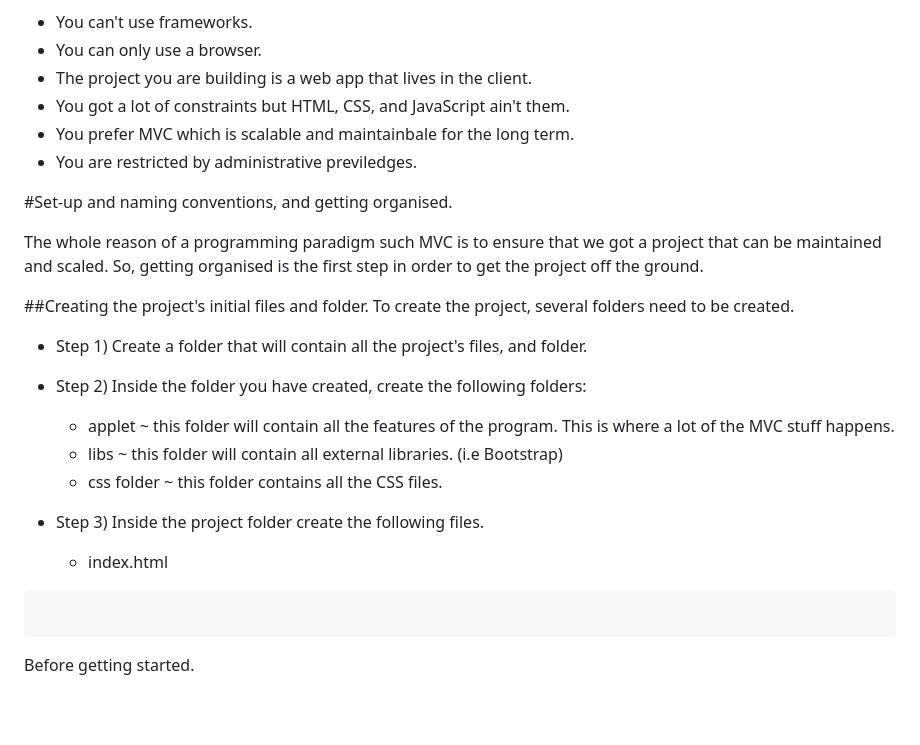
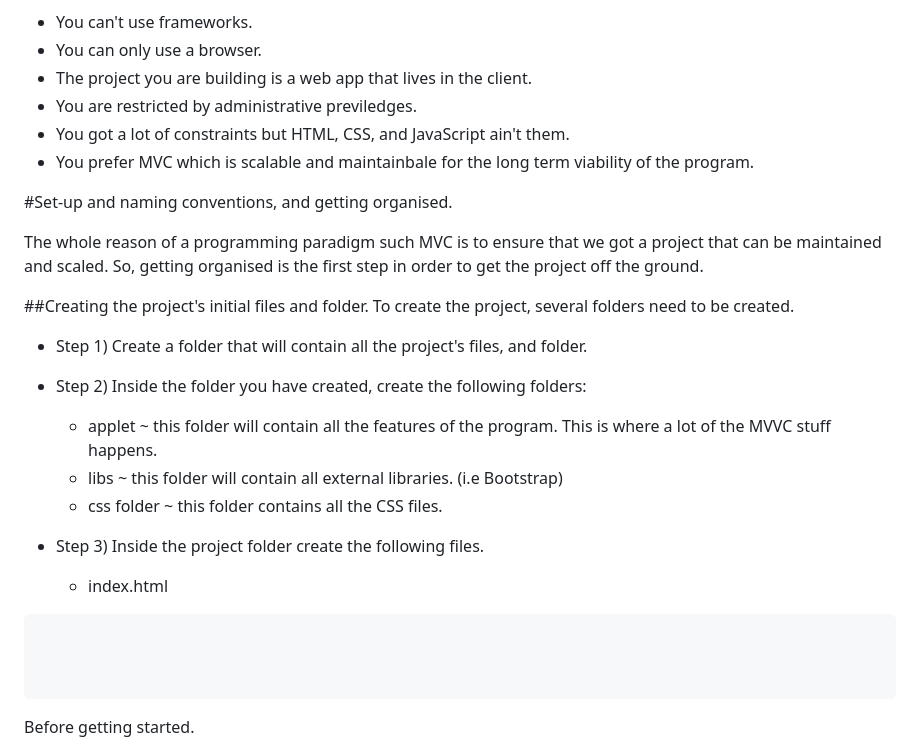
Before and after one commit to LanceBBongon/Vanilla-Javascript-MVVC, a Markdown page: README.md, the part around the change. GitHub-like rendering; blank space fills up the shorter version.

```diff
--- a/README.md
+++ b/README.md
@@ -15,9 +15,10 @@ You are certainly free to explore and use those as you like. However if you have
 - You can't use frameworks.
 - You can only use a browser.
 - The project you are building is a web app that lives in the client.
+- You are restricted by administrative previledges.
 - You got a lot of constraints but HTML, CSS, and JavaScript ain't them.
-- You prefer MVC which is scalable and maintainbale for the long term.
-- You are restricted by administrative previledges.
+- You prefer MVC which is scalable and maintainbale for the long term viability of the program.
+
 
 
 #Set-up and naming conventions, and getting organised.
@@ -31,7 +32,7 @@ To create the project, several folders need to be created.
 - Step 1) Create a folder that will contain all the project's files, and folder.
 
 - Step 2) Inside the folder you have created, create the following folders:
-    - applet ~ this folder will contain all the features of the program. This is where a lot of the MVC stuff happens.
+    - applet ~ this folder will contain all the features of the program. This is where a lot of the MVVC stuff happens.
     - libs ~ this folder will contain all external libraries. (i.e Bootstrap)
     - css folder ~ this folder contains all the CSS files.
 
@@ -40,6 +41,8 @@ To create the project, several folders need to be created.
 
 
 <pre>
+
+
 
 </pre>
 
```
